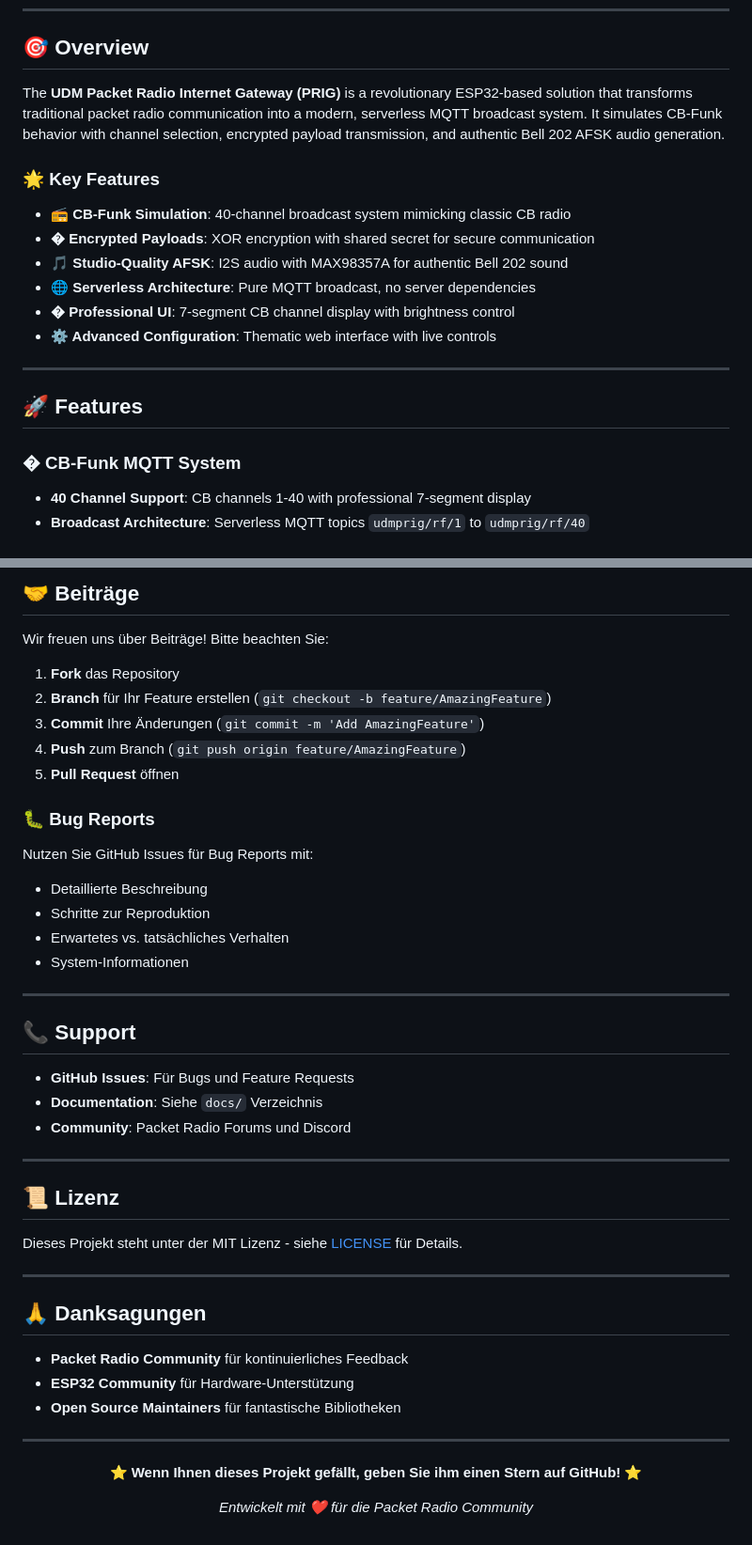
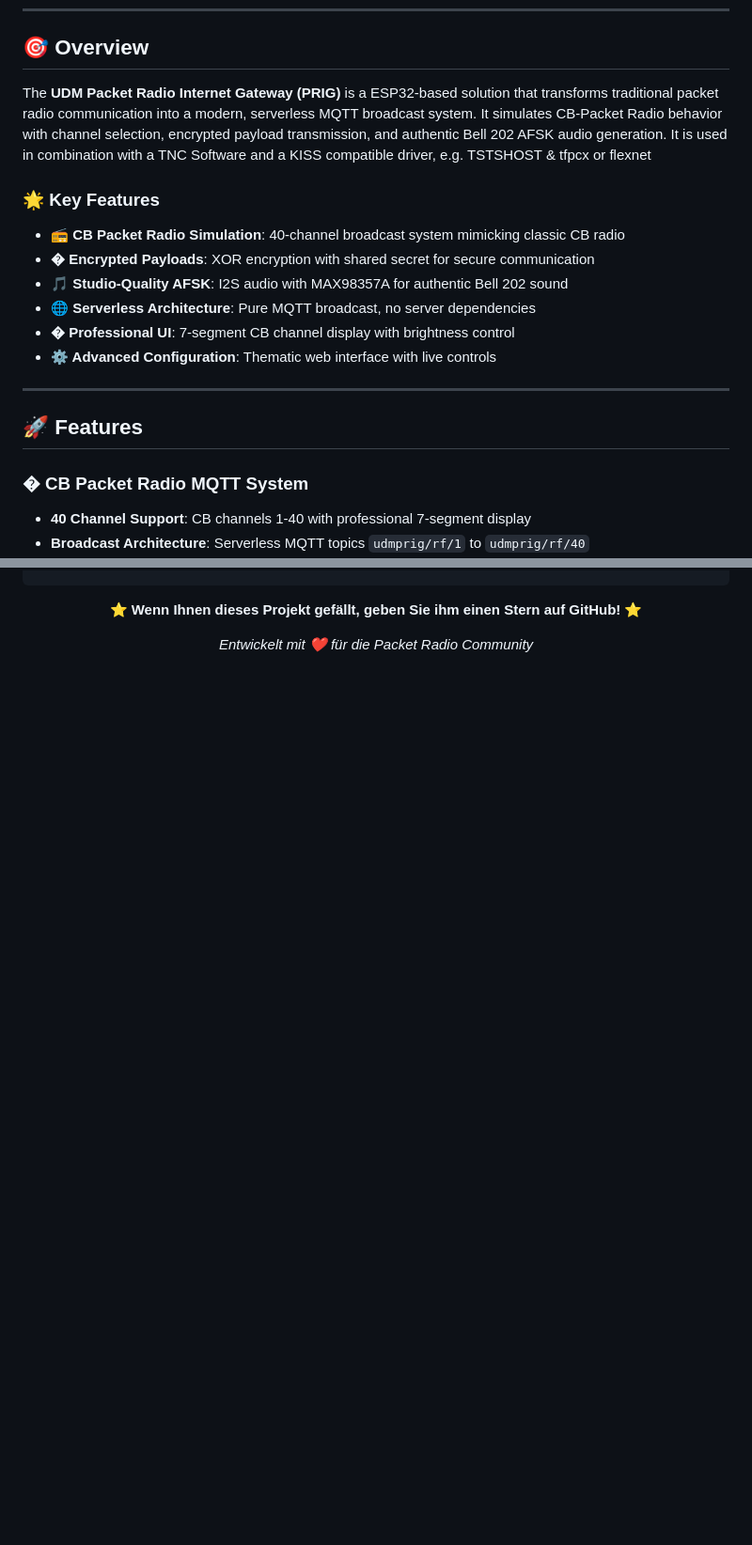
Before and after one commit to nad22/UDM-Packet-Radio-Internet-Gateway, a Markdown page: README.md, 2 parts joined by grey strips. Shown at 94% size. Rendered like a GitHub page; blank space fills up the shorter version.

Commit message:
Update README.md for clarity and consistency; correct terminology and remove outdated server instructions

```diff
--- a/README.md
+++ b/README.md
@@ -17,11 +17,11 @@
 
 ## 🎯 Overview
 
-The **UDM Packet Radio Internet Gateway (PRIG)** is a revolutionary ESP32-based solution that transforms traditional packet radio communication into a modern, serverless MQTT broadcast system. It simulates CB-Funk behavior with channel selection, encrypted payload transmission, and authentic Bell 202 AFSK audio generation.
+The **UDM Packet Radio Internet Gateway (PRIG)** is a ESP32-based solution that transforms traditional packet radio communication into a modern, serverless MQTT broadcast system. It simulates CB-Packet Radio behavior with channel selection, encrypted payload transmission, and authentic Bell 202 AFSK audio generation. It is used in combination with a TNC Software and a KISS compatible driver, e.g. TSTSHOST & tfpcx or flexnet
 
 ### 🌟 Key Features
 
-- **📻 CB-Funk Simulation**: 40-channel broadcast system mimicking classic CB radio
+- **📻 CB Packet Radio Simulation**: 40-channel broadcast system mimicking classic CB radio
 - **� Encrypted Payloads**: XOR encryption with shared secret for secure communication
 - **🎵 Studio-Quality AFSK**: I2S audio with MAX98357A for authentic Bell 202 sound
 - **🌐 Serverless Architecture**: Pure MQTT broadcast, no server dependencies
@@ -32,7 +32,7 @@ The **UDM Packet Radio Internet Gateway (PRIG)** is a revolutionary ESP32-based
 
 ## 🚀 Features
 
-### � CB-Funk MQTT System
+### � CB Packet Radio MQTT System
 - **40 Channel Support**: CB channels 1-40 with professional 7-segment display
 - **Broadcast Architecture**: Serverless MQTT topics `udmprig/rf/1` to `udmprig/rf/40`
 - **HiveMQ Cloud**: SSL/TLS encrypted MQTT broker connectivity
@@ -309,43 +103,3 @@ Real-time Monitoring mit erweiterten Debug-Features:
-## 🤝 Beiträge
-
-Wir freuen uns über Beiträge! Bitte beachten Sie:
-
-1. **Fork** das Repository
-2. **Branch** für Ihr Feature erstellen (`git checkout -b feature/AmazingFeature`)
-3. **Commit** Ihre Änderungen (`git commit -m 'Add AmazingFeature'`)
-4. **Push** zum Branch (`git push origin feature/AmazingFeature`)
-5. **Pull Request** öffnen
-
-### 🐛 Bug Reports
-Nutzen Sie GitHub Issues für Bug Reports mit:
-- Detaillierte Beschreibung
-- Schritte zur Reproduktion
-- Erwartetes vs. tatsächliches Verhalten
-- System-Informationen
-
----
-
-## 📞 Support
-
-- **GitHub Issues**: Für Bugs und Feature Requests
-- **Documentation**: Siehe `docs/` Verzeichnis
-- **Community**: Packet Radio Forums und Discord
-
----
-
-## 📜 Lizenz
-
-Dieses Projekt steht unter der MIT Lizenz - siehe [LICENSE](LICENSE) für Details.
-
----
-
-## 🙏 Danksagungen
-
-- **Packet Radio Community** für kontinuierliches Feedback
-- **ESP32 Community** für Hardware-Unterstützung
-- **Open Source Maintainers** für fantastische Bibliotheken
-
----
 
 <div align="center">
 
```
Also changed, not shown: other parts of README.md (+1 -207 lines).
